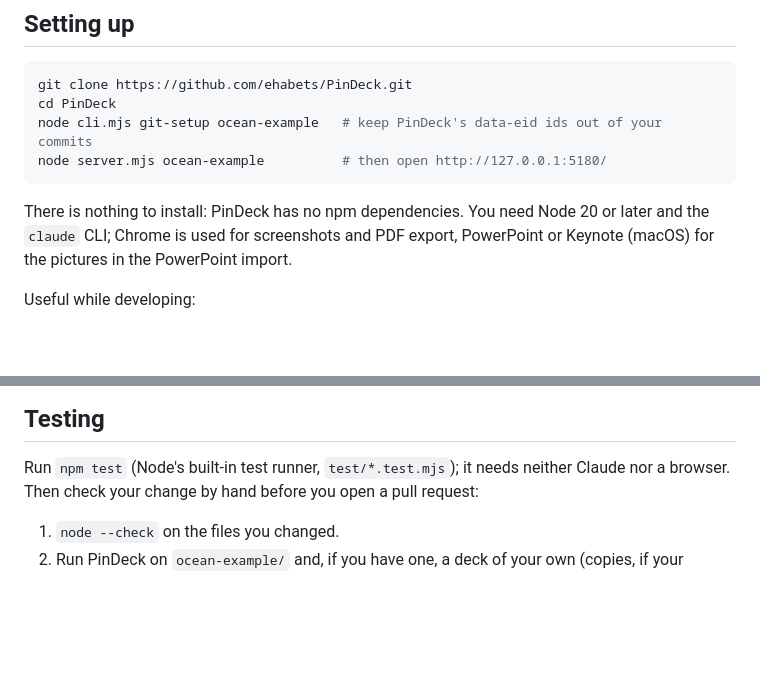
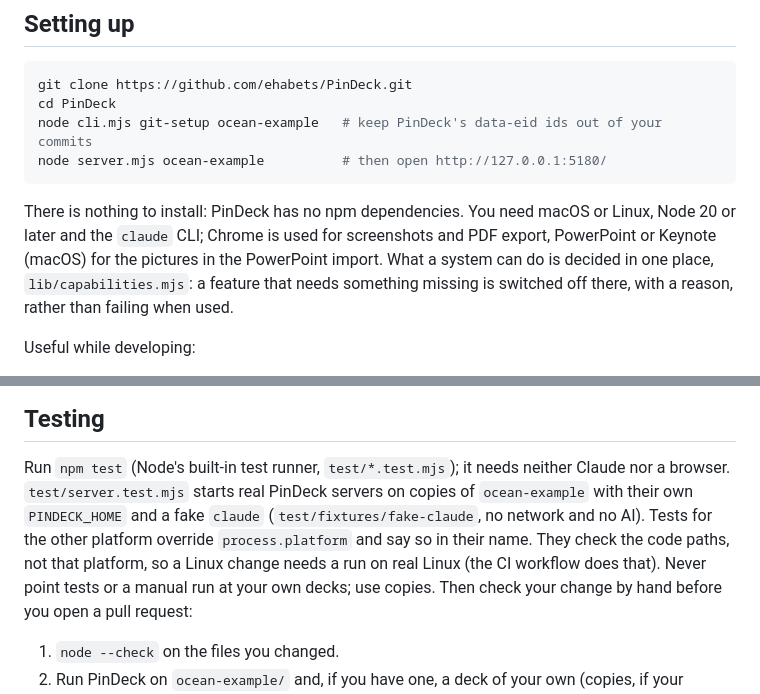
Before and after one commit to ZeyuXuAudio/PinDeck, a Markdown page: CONTRIBUTING.md, 2 parts joined by grey strips. Drawn GitHub-style; blank space fills up the shorter version.

````diff
--- a/CONTRIBUTING.md
+++ b/CONTRIBUTING.md
@@ -30,9 +30,11 @@ node cli.mjs git-setup ocean-example   # keep PinDeck's data-eid ids out of your
 node server.mjs ocean-example          # then open http://127.0.0.1:5180/
 ```
 
-There is nothing to install: PinDeck has no npm dependencies. You need Node 20 or later and the
-`claude` CLI; Chrome is used for screenshots and PDF export, PowerPoint or Keynote (macOS) for the
-pictures in the PowerPoint import.
+There is nothing to install: PinDeck has no npm dependencies. You need macOS or Linux, Node 20 or later
+and the `claude` CLI; Chrome is used for screenshots and PDF export, PowerPoint or Keynote (macOS) for
+the pictures in the PowerPoint import. What a system can do is decided in one place,
+`lib/capabilities.mjs`: a feature that needs something missing is switched off there, with a reason, rather
+than failing when used.
 
 Useful while developing:
 
@@ -79,6 +81,11 @@ stages the version on npm. It goes live once a maintainer approves it with 2FA,
 ## Testing
 
 Run `npm test` (Node's built-in test runner, `test/*.test.mjs`); it needs neither Claude nor a browser.
+`test/server.test.mjs` starts real PinDeck servers on copies of `ocean-example` with their own
+`PINDECK_HOME` and a fake `claude` (`test/fixtures/fake-claude`, no network and no AI). Tests for the other
+platform override `process.platform` and say so in their name. They check the code paths, not that
+platform, so a Linux change needs a run on real Linux (the CI workflow does that). Never point tests or a
+manual run at your own decks; use copies.
 Then check your change by hand before you open a pull request:
 
 1. `node --check` on the files you changed.
````
Also changed, not shown: README.md (+59 -6 lines).
